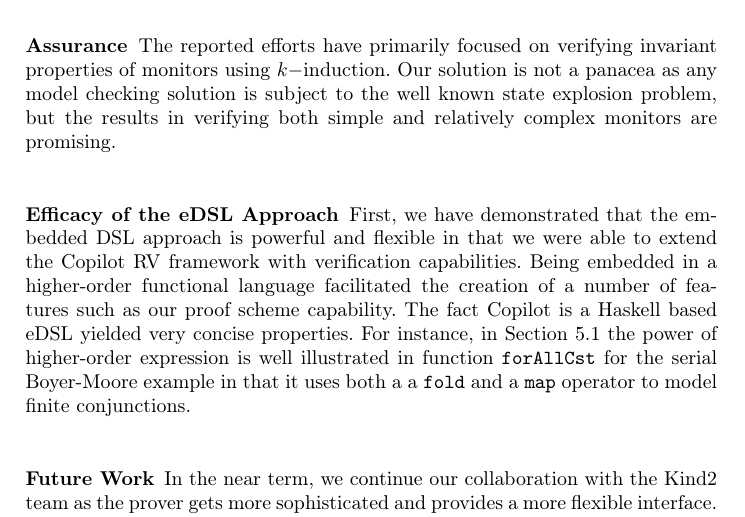
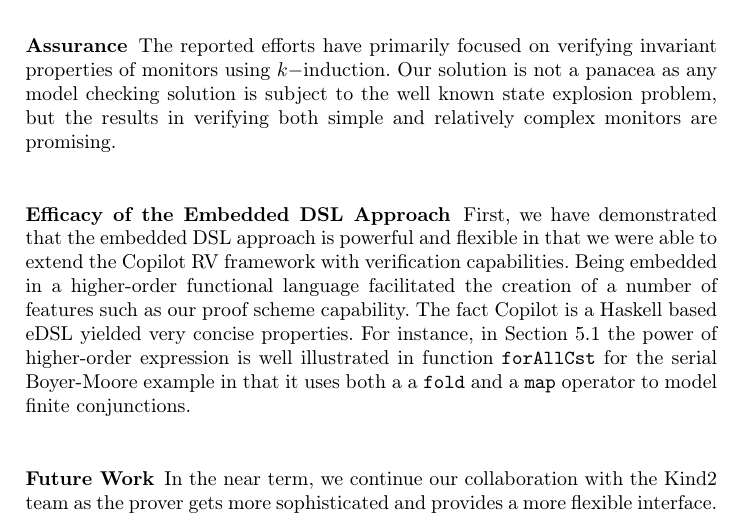
Before and after one commit to Copilot-Language/copilot-discussion, a LaTeX thesis (RV2015/paper.tex, which reads RV2015/conclusion.tex): part of page 14 of 16, cut so that both start at the same text. Compiled offline with pdfLaTeX.

Commit message:
conclusion wibbles.

```diff
--- a/RV2015/conclusion.tex
+++ b/RV2015/conclusion.tex
@@ -17,7 +17,7 @@ solution is subject to the well known state explosion problem, but
 the results in verifying both simple and relatively complex monitors
 are promising.
 
-\subsubsection{Efficacy of the eDSL Approach} First, we have
+\subsubsection{Efficacy of the Embedded DSL Approach} First, we have
 demonstrated that the embedded DSL approach is powerful and flexible
 in that we were able to extend the Copilot RV framework with
 verification capabilities. Being embedded in a  higher-order functional language
```
